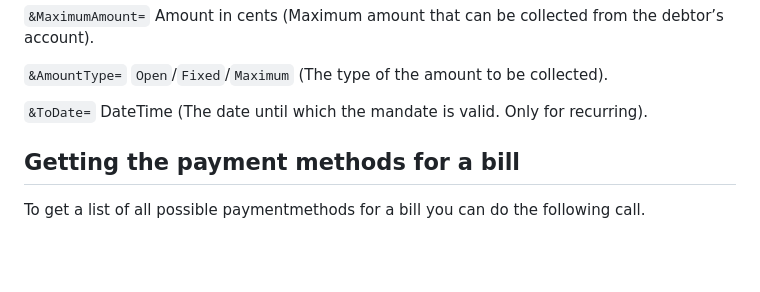
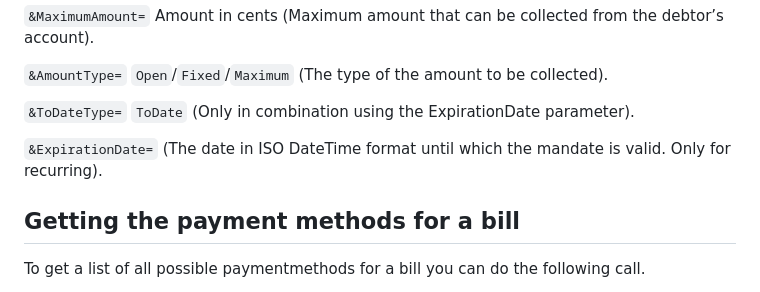
Before and after one commit to SerralaSolutions/serralasolutions.github.io, a Markdown page: documents/redirecting.md, the part around the change. Rendered like a GitHub page; folded sections open; blank space fills up the shorter version.

Commit message:
Update redirecting.md
Added documentation for &ToDateType=ToDate &ExpirationDate
parameters

```diff
--- a/documents/redirecting.md
+++ b/documents/redirecting.md
@@ -34,7 +34,9 @@ Redirecting for mandates works in the same manner as bills. For the fields a use
 
 `&AmountType=` `Open`/`Fixed`/`Maximum` (The type of the amount to be collected).
 
-`&ToDate=` DateTime (The date until which the mandate is valid. Only for recurring).
+`&ToDateType=` `ToDate` (Only in combination using the ExpirationDate parameter).
+
+`&ExpirationDate=`  (The date in ISO DateTime format until which the mandate is valid. Only for recurring).
 </details>
 
 ## Getting the payment methods for a bill
```
